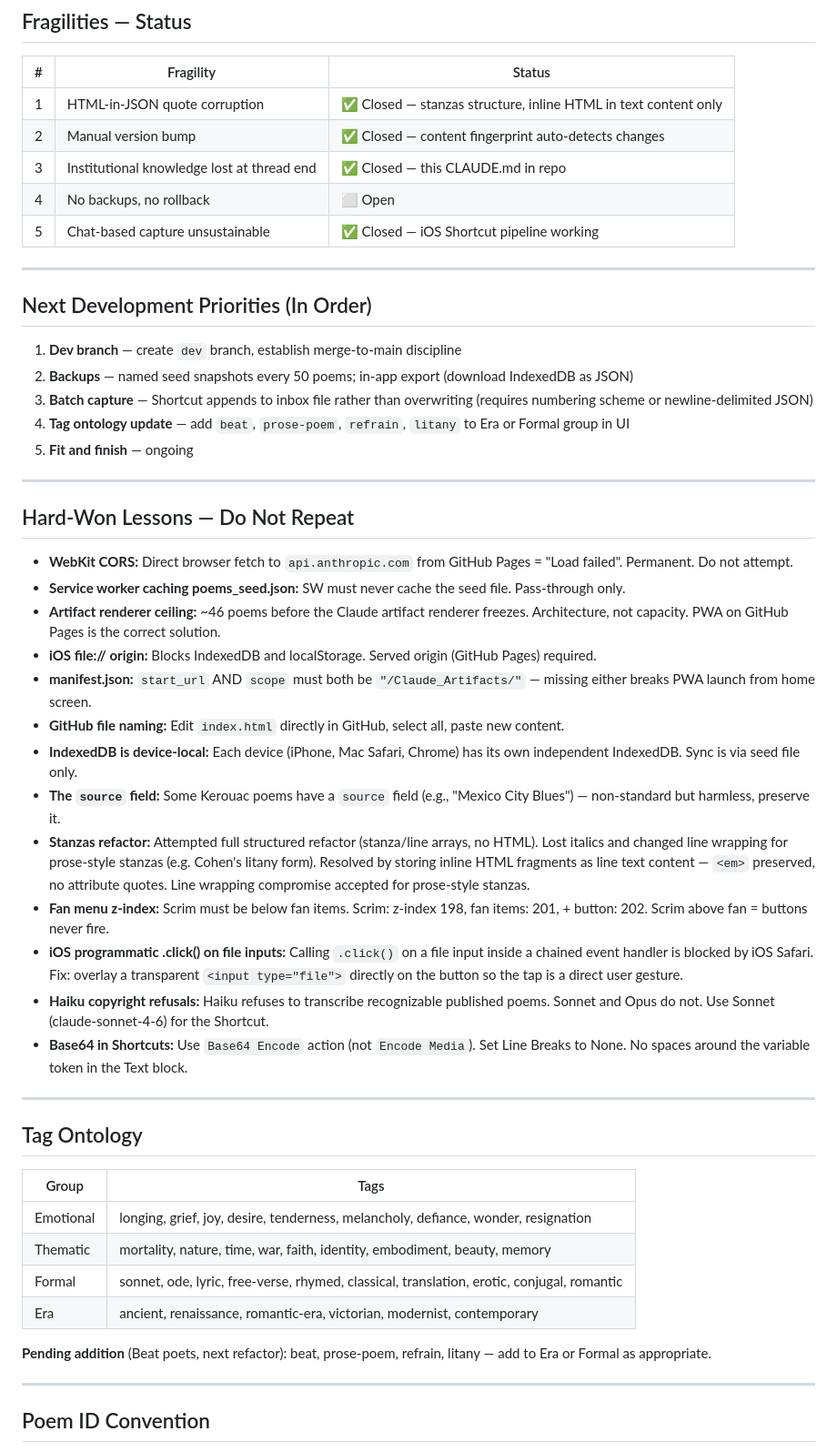
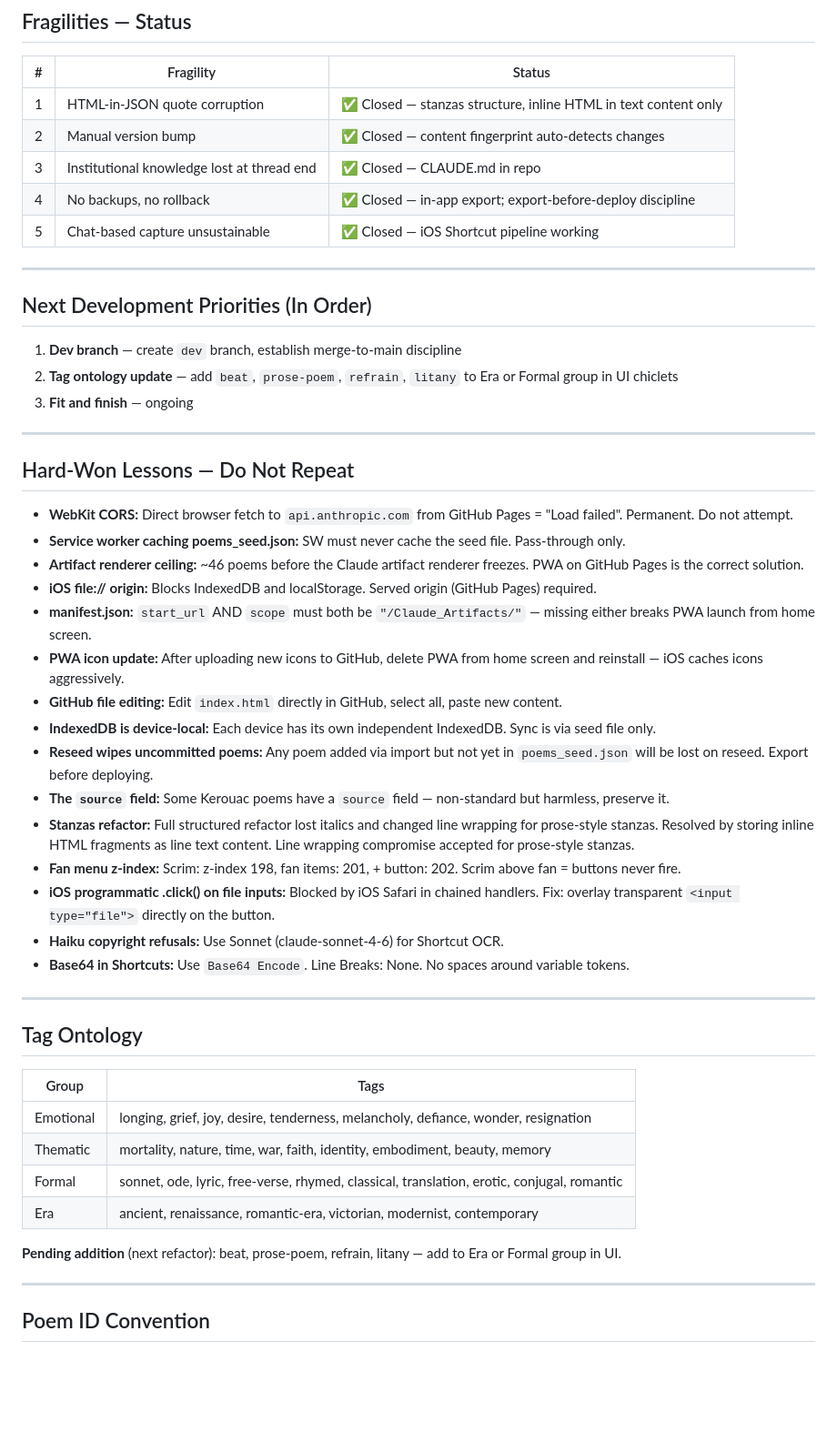
Before and after one commit to trillnjoy/Claude_Artifacts, a Markdown page: CLAUDE.md, the part around one of its changes. Shown at 91% size. Rendered like a GitHub page; blank space fills up the shorter version.

```diff
--- a/CLAUDE.md
+++ b/CLAUDE.md
@@ -128,8 +149,8 @@ Photos → Claude chat OCR → JSON string → paste into `poems_seed.json` →
 |---|-----------|--------|
 | 1 | HTML-in-JSON quote corruption | ✅ Closed — stanzas structure, inline HTML in text content only |
 | 2 | Manual version bump | ✅ Closed — content fingerprint auto-detects changes |
-| 3 | Institutional knowledge lost at thread end | ✅ Closed — this CLAUDE.md in repo |
-| 4 | No backups, no rollback | ⬜ Open |
+| 3 | Institutional knowledge lost at thread end | ✅ Closed — CLAUDE.md in repo |
+| 4 | No backups, no rollback | ✅ Closed — in-app export; export-before-deploy discipline |
 | 5 | Chat-based capture unsustainable | ✅ Closed — iOS Shortcut pipeline working |
 
 ---
@@ -137,10 +158,8 @@ Photos → Claude chat OCR → JSON string → paste into `poems_seed.json` →
 ## Next Development Priorities (In Order)
 
 1. **Dev branch** — create `dev` branch, establish merge-to-main discipline
-2. **Backups** — named seed snapshots every 50 poems; in-app export (download IndexedDB as JSON)
-3. **Batch capture** — Shortcut appends to inbox file rather than overwriting (requires numbering scheme or newline-delimited JSON)
-4. **Tag ontology update** — add `beat`, `prose-poem`, `refrain`, `litany` to Era or Formal group in UI
-5. **Fit and finish** — ongoing
+2. **Tag ontology update** — add `beat`, `prose-poem`, `refrain`, `litany` to Era or Formal group in UI chiclets
+3. **Fit and finish** — ongoing
 
 ---
 
@@ -148,17 +167,19 @@ Photos → Claude chat OCR → JSON string → paste into `poems_seed.json` →
 
 - **WebKit CORS:** Direct browser fetch to `api.anthropic.com` from GitHub Pages = "Load failed". Permanent. Do not attempt.
 - **Service worker caching poems_seed.json:** SW must never cache the seed file. Pass-through only.
-- **Artifact renderer ceiling:** ~46 poems before the Claude artifact renderer freezes. Architecture, not capacity. PWA on GitHub Pages is the correct solution.
+- **Artifact renderer ceiling:** ~46 poems before the Claude artifact renderer freezes. PWA on GitHub Pages is the correct solution.
 - **iOS file:// origin:** Blocks IndexedDB and localStorage. Served origin (GitHub Pages) required.
 - **manifest.json:** `start_url` AND `scope` must both be `"/Claude_Artifacts/"` — missing either breaks PWA launch from home screen.
-- **GitHub file naming:** Edit `index.html` directly in GitHub, select all, paste new content.
-- **IndexedDB is device-local:** Each device (iPhone, Mac Safari, Chrome) has its own independent IndexedDB. Sync is via seed file only.
-- **The `source` field:** Some Kerouac poems have a `source` field (e.g., "Mexico City Blues") — non-standard but harmless, preserve it.
-- **Stanzas refactor:** Attempted full structured refactor (stanza/line arrays, no HTML). Lost italics and changed line wrapping for prose-style stanzas (e.g. Cohen's litany form). Resolved by storing inline HTML fragments as line text content — `<em>` preserved, no attribute quotes. Line wrapping compromise accepted for prose-style stanzas.
-- **Fan menu z-index:** Scrim must be below fan items. Scrim: z-index 198, fan items: 201, + button: 202. Scrim above fan = buttons never fire.
-- **iOS programmatic .click() on file inputs:** Calling `.click()` on a file input inside a chained event handler is blocked by iOS Safari. Fix: overlay a transparent `<input type="file">` directly on the button so the tap is a direct user gesture.
-- **Haiku copyright refusals:** Haiku refuses to transcribe recognizable published poems. Sonnet and Opus do not. Use Sonnet (claude-sonnet-4-6) for the Shortcut.
-- **Base64 in Shortcuts:** Use `Base64 Encode` action (not `Encode Media`). Set Line Breaks to None. No spaces around the variable token in the Text block.
+- **PWA icon update:** After uploading new icons to GitHub, delete PWA from home screen and reinstall — iOS caches icons aggressively.
+- **GitHub file editing:** Edit `index.html` directly in GitHub, select all, paste new content.
+- **IndexedDB is device-local:** Each device has its own independent IndexedDB. Sync is via seed file only.
+- **Reseed wipes uncommitted poems:** Any poem added via import but not yet in `poems_seed.json` will be lost on reseed. Export before deploying.
+- **The `source` field:** Some Kerouac poems have a `source` field — non-standard but harmless, preserve it.
+- **Stanzas refactor:** Full structured refactor lost italics and changed line wrapping for prose-style stanzas. Resolved by storing inline HTML fragments as line text content. Line wrapping compromise accepted for prose-style stanzas.
+- **Fan menu z-index:** Scrim: z-index 198, fan items: 201, + button: 202. Scrim above fan = buttons never fire.
+- **iOS programmatic .click() on file inputs:** Blocked by iOS Safari in chained handlers. Fix: overlay transparent `<input type="file">` directly on the button.
+- **Haiku copyright refusals:** Use Sonnet (claude-sonnet-4-6) for Shortcut OCR.
+- **Base64 in Shortcuts:** Use `Base64 Encode`. Line Breaks: None. No spaces around variable tokens.
 
 ---
 
@@ -171,7 +192,7 @@ Photos → Claude chat OCR → JSON string → paste into `poems_seed.json` →
 | Formal | sonnet, ode, lyric, free-verse, rhymed, classical, translation, erotic, conjugal, romantic |
 | Era | ancient, renaissance, romantic-era, victorian, modernist, contemporary |
 
-**Pending addition** (Beat poets, next refactor): beat, prose-poem, refrain, litany — add to Era or Formal as appropriate.
+**Pending addition** (next refactor): beat, prose-poem, refrain, litany — add to Era or Formal group in UI.
 
 ---
 
```
Also changed, not shown: other parts of CLAUDE.md (+61 -40 lines).
